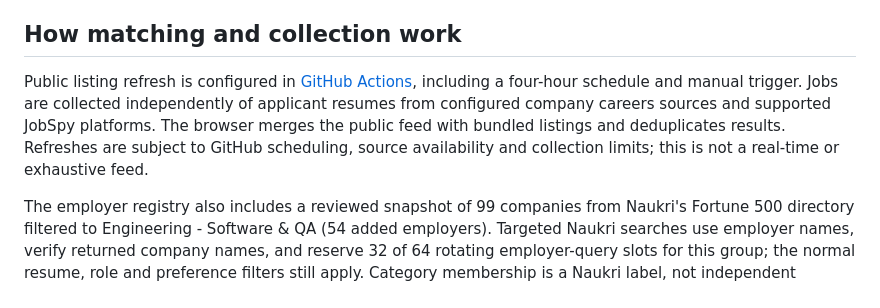
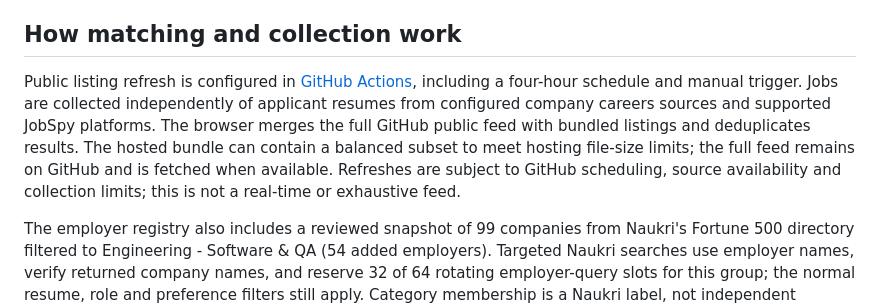
Before and after one commit to H-ana/NextRole, a Markdown page: README.md, the part around the change. GitHub-like rendering.

Commit message:
Document hosted fallback feed size limits

```diff
--- a/README.md
+++ b/README.md
@@ -77,7 +77,7 @@ Saved Gmail credentials use Windows DPAPI. Notification/application metadata is
 
 ## How matching and collection work
 
-Public listing refresh is configured in [GitHub Actions](.github/workflows/public-jobs.yml), including a four-hour schedule and manual trigger. Jobs are collected independently of applicant resumes from configured company careers sources and supported JobSpy platforms. The browser merges the public feed with bundled listings and deduplicates results. Refreshes are subject to GitHub scheduling, source availability and collection limits; this is not a real-time or exhaustive feed.
+Public listing refresh is configured in [GitHub Actions](.github/workflows/public-jobs.yml), including a four-hour schedule and manual trigger. Jobs are collected independently of applicant resumes from configured company careers sources and supported JobSpy platforms. The browser merges the full GitHub public feed with bundled listings and deduplicates results. The hosted bundle can contain a balanced subset to meet hosting file-size limits; the full feed remains on GitHub and is fetched when available. Refreshes are subject to GitHub scheduling, source availability and collection limits; this is not a real-time or exhaustive feed.
 
 The employer registry also includes a reviewed snapshot of 99 companies from Naukri's Fortune 500 directory filtered to Engineering - Software & QA (54 added employers). Targeted Naukri searches use employer names, verify returned company names, and reserve 32 of 64 rotating employer-query slots for this group; the normal resume, role and preference filters still apply. Category membership is a Naukri label, not independent certification of a current Fortune ranking or guaranteed suitable openings. See the [source snapshot](nextrole/docs/naukri-fortune-software-companies.json).
 
```
Also changed, not shown: nextrole/docs/JOB_DISCOVERY_COVERAGE.md (+2 -0 lines).
